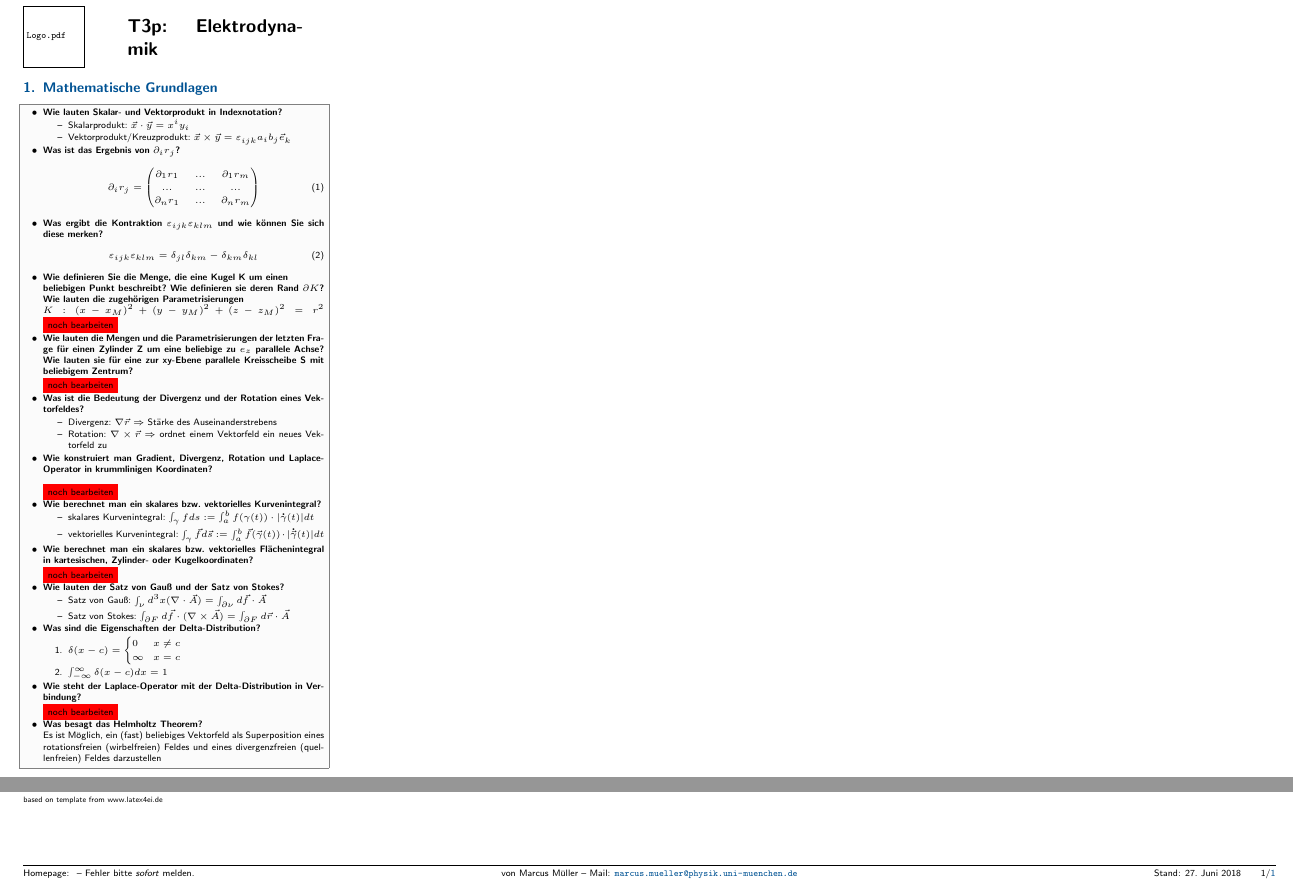
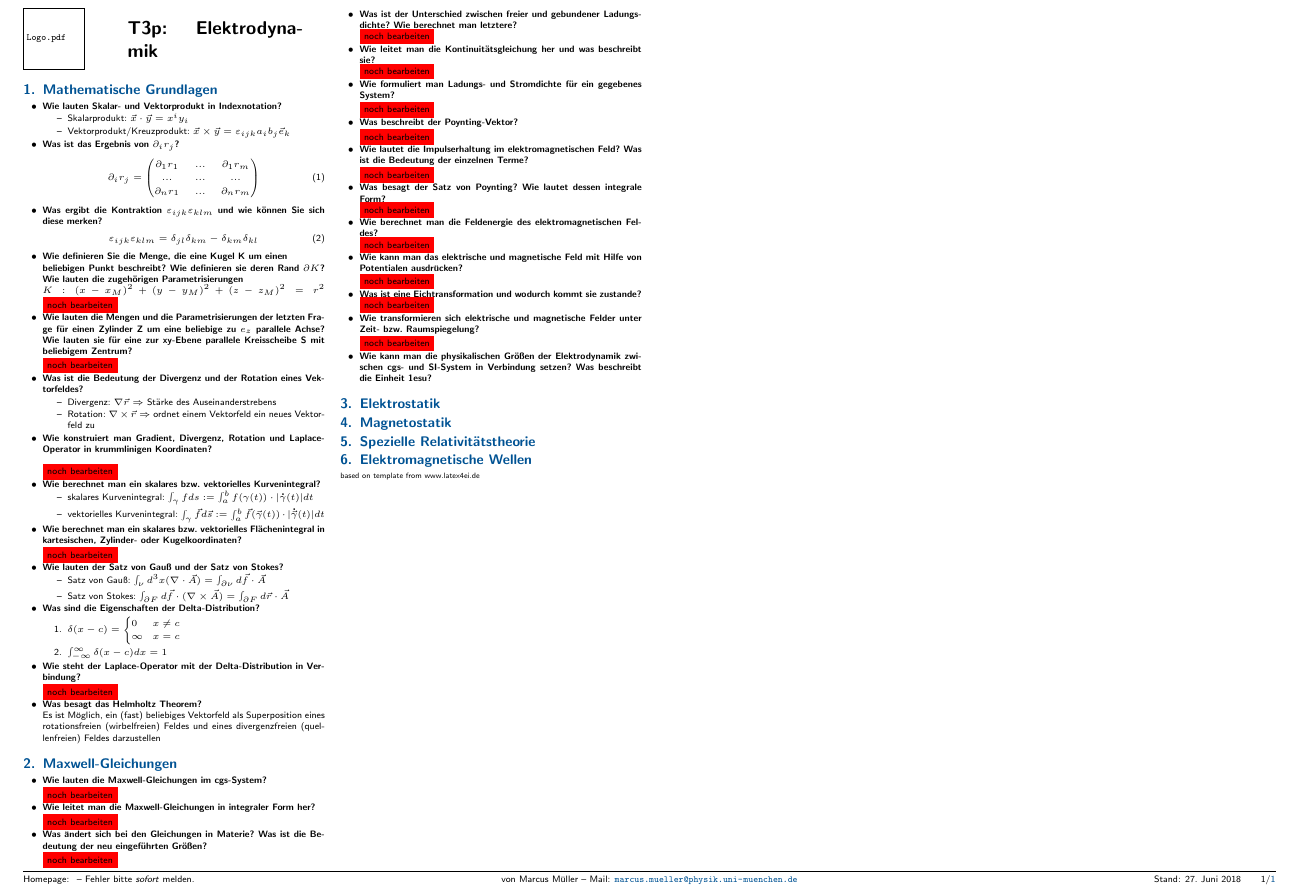
Before and after one commit to MelaSchmuki/t3p, a LaTeX document (zusammenfassung.tex): two parts of the page before the commit and part of the page after it, the two joined at a grey line, cut at the place of the change. The pictures show the PDF file zusammenfassung.pdf that the author committed with the source.

Commit message:
maxwell-gleichungen angefangen

```diff
--- a/zusammenfassung.tex
+++ b/zusammenfassung.tex
@@ -148,8 +148,27 @@ krummlinigen Koordinaten?}\\
 		\item \textbf{Was besagt das Helmholtz Theorem?}\\
 			Es ist Möglich, ein (fast) beliebiges Vektorfeld als Superposition eines rotationsfreien (wirbelfreien) Feldes und eines divergenzfreien (quellenfreien) Feldes darzustellen
 \end{itemize}
-\end{sectionbox}
 \section{Maxwell-Gleichungen}
+\begin{itemize}
+	\item \textbf{Wie lauten die Maxwell-Gleichungen im cgs-System?}\\\colorbox{red}{noch bearbeiten}
+	\item \textbf{Wie leitet man die Maxwell-Gleichungen in integraler Form her?}\\\colorbox{red}{noch bearbeiten}
+	\item \textbf{Was ändert sich bei den Gleichungen in Materie? Was ist die Bedeutung der neu eingeführten Größen?}\\\colorbox{red}{noch bearbeiten}
+	\item \textbf{Was ist der Unterschied zwischen freier und gebundener Ladungsdichte? Wie berechnet man letztere?}\\\colorbox{red}{noch bearbeiten}
+	\item \textbf{Wie leitet man die Kontinuitätsgleichung her und was beschreibt sie?}\\\colorbox{red}{noch bearbeiten}
+	\item \textbf{Wie formuliert man Ladungs- und Stromdichte für ein gegebenes System?}\\\colorbox{red}{noch bearbeiten}
+	\item \textbf{Was beschreibt der Poynting-Vektor?}\\\colorbox{red}{noch bearbeiten}
+	\item \textbf{Wie lautet die Impulserhaltung im elektromagnetischen Feld? Was ist die Bedeutung der einzelnen Terme?}\\\colorbox{red}{noch bearbeiten}
+	\item \textbf{Was besagt der Satz von Poynting? Wie lautet dessen integrale Form?}\\\colorbox{red}{noch bearbeiten}
+	\item \textbf{Wie berechnet man die Feldenergie des elektromagnetischen Feldes?}\\\colorbox{red}{noch bearbeiten}
+	\item \textbf{Wie kann man das elektrische und magnetische Feld mit Hilfe von Potentialen ausdrücken?}\\\colorbox{red}{noch bearbeiten}
+	\item \textbf{Was ist eine Eichtransformation und wodurch kommt sie zustande?}\\\colorbox{red}{noch bearbeiten}
+	\item \textbf{Wie transformieren sich elektrische und magnetische Felder unter Zeit- bzw. Raumspiegelung?}\\\colorbox{red}{noch bearbeiten}
+	\item \textbf{Wie kann man die physikalischen Größen der Elektrodynamik zwischen cgs- und SI-System in Verbindung setzen? Was beschreibt die Einheit 1esu?}
+\end{itemize}
+\section{Elektrostatik}
+\section{Magnetostatik}
+\section{Spezielle Relativitätstheorie}
+\section{Elektromagnetische Wellen}
 \tiny{based on template from www.latex4ei.de}
 
 \end{document}
```
Also changed, not shown: zusammenfassung.pdf, zusammenfassung.tex (2 more changed lines).
